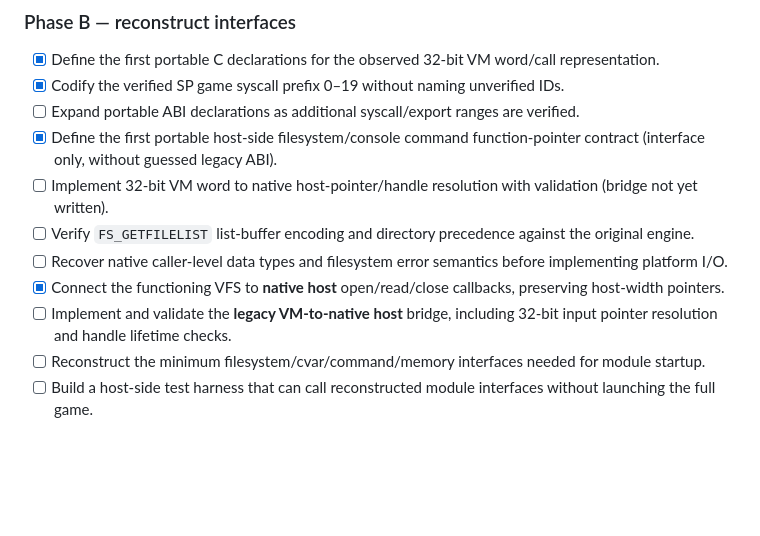
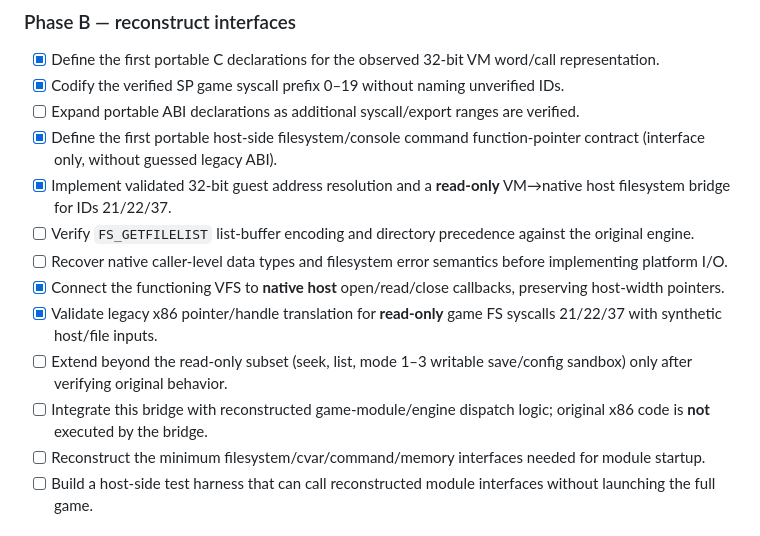
Before and after one commit to Dr3amyBerry/callofrecomp, a Markdown page: PROGRESS.md, the part around one of its changes. GitHub-like rendering; blank space fills up the shorter version.

```diff
--- a/PROGRESS.md
+++ b/PROGRESS.md
@@ -277,11 +296,13 @@ See [`analysis/filesystem_vfs_phase.md`](analysis/filesystem_vfs_phase.md).
 - [x] Codify the verified SP game syscall prefix 0–19 without naming unverified IDs.
 - [ ] Expand portable ABI declarations as additional syscall/export ranges are verified.
 - [x] Define the first portable host-side filesystem/console command function-pointer contract (interface only, without guessed legacy ABI).
-- [ ] Implement 32-bit VM word to native host-pointer/handle resolution with validation (bridge not yet written).
+- [x] Implement validated 32-bit guest address resolution and a **read-only** VM→native host filesystem bridge for IDs 21/22/37.
 - [ ] Verify `FS_GETFILELIST` list-buffer encoding and directory precedence against the original engine.
 - [ ] Recover native caller-level data types and filesystem error semantics before implementing platform I/O.
 - [x] Connect the functioning VFS to **native host** open/read/close callbacks, preserving host-width pointers.
-- [ ] Implement and validate the **legacy VM-to-native host** bridge, including 32-bit input pointer resolution and handle lifetime checks.
+- [x] Validate legacy x86 pointer/handle translation for **read-only** game FS syscalls 21/22/37 with synthetic host/file inputs.
+- [ ] Extend beyond the read-only subset (seek, list, mode 1–3 writable save/config sandbox) only after verifying original behavior.
+- [ ] Integrate this bridge with reconstructed game-module/engine dispatch logic; original x86 code is **not** executed by the bridge.
 - [ ] Reconstruct the minimum filesystem/cvar/command/memory interfaces needed for module startup.
 - [ ] Build a host-side test harness that can call reconstructed module interfaces without launching the full game.
 
```
Also changed, not shown: other parts of PROGRESS.md (+19 -0 lines).
